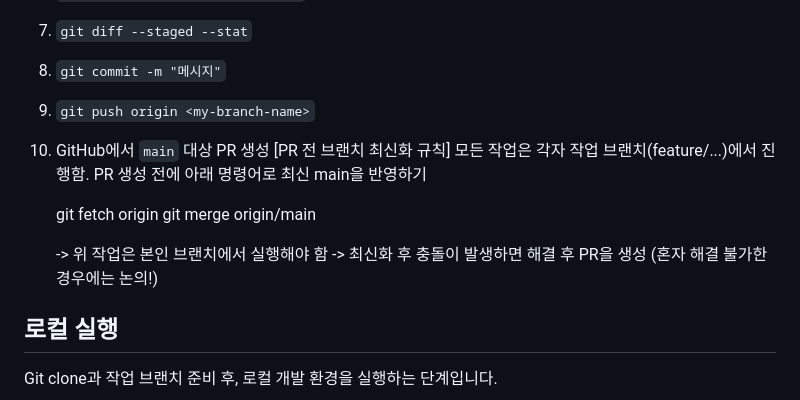
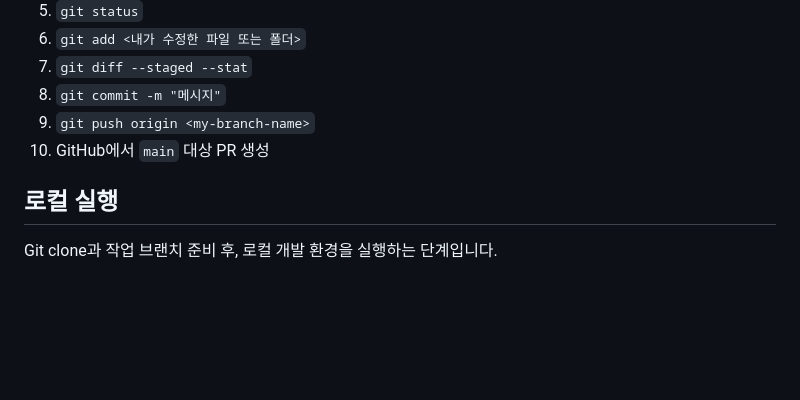
Before and after one commit to ddumie/gigi, a Markdown page: README.md, the part around the change. Rendered like a GitHub page; blank space fills up the shorter version.

```diff
--- a/README.md
+++ b/README.md
@@ -95,15 +95,6 @@ gigi/
 8. `git commit -m "메시지"`
 9. `git push origin <my-branch-name>`
 10. GitHub에서 `main` 대상 PR 생성
-    [PR 전 브랜치 최신화 규칙]
-    모든 작업은 각자 작업 브랜치(feature/...)에서 진행함.
-    PR 생성 전에 아래 명령어로 최신 main을 반영하기
-
-    git fetch origin
-    git merge origin/main
-
-    -> 위 작업은 본인 브랜치에서 실행해야 함
-    -> 최신화 후 충돌이 발생하면 해결 후 PR을 생성 (혼자 해결 불가한 경우에는 논의!)
 
 ## 로컬 실행
 
```
